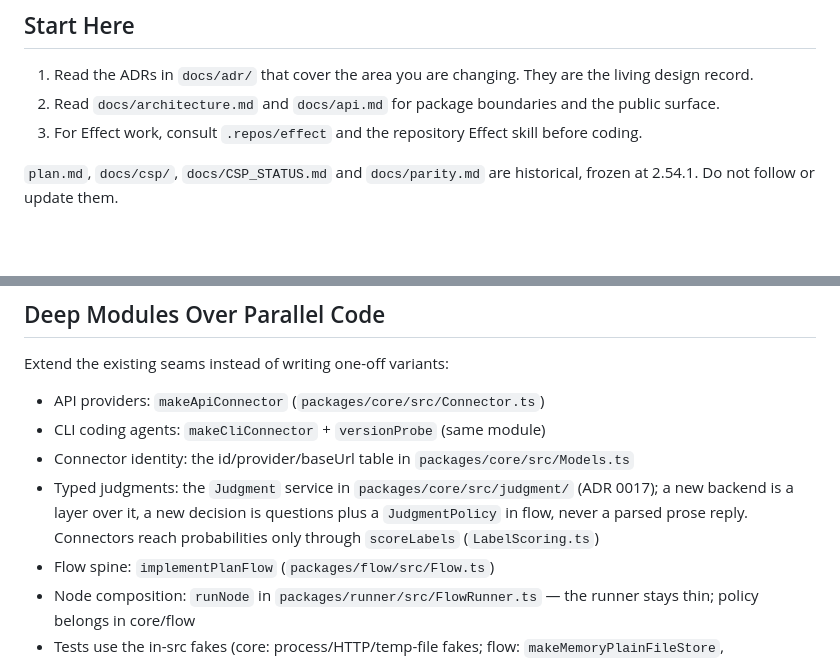
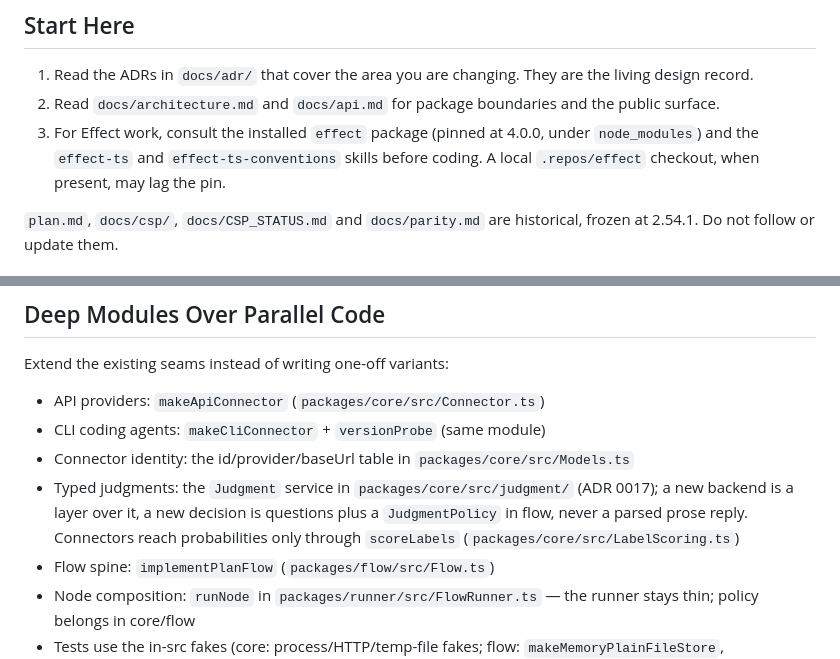
Before and after one commit to riccardomerolla/llm4ts, a Markdown page: CLAUDE.md, 2 parts joined by grey strips. Drawn GitHub-style; blank space fills up the shorter version.

Commit message:
Instruction files match the repository again
A prompt audit of the files that load in this project found three stale
facts. CLAUDE.md sent Effect work to .repos/effect, a git-ignored checkout
at 4.0.0-beta.102 while the packages pin 4.0.0, and to a repository Effect
skill that does not exist; it now names the installed package and the two
Effect skills. It gives scoreLabels its full path. The verification skill
quotes the unconsumed-events warning as the hub now prints it.

Co-Authored-By: Claude Fable 5.2 <noreply@anthropic.com>

```diff
--- a/CLAUDE.md
+++ b/CLAUDE.md
@@ -9,8 +9,10 @@ began as a port of `llm4zio`; parity with it is no longer a goal.
    the living design record.
 2. Read `docs/architecture.md` and `docs/api.md` for package boundaries and
    the public surface.
-3. For Effect work, consult `.repos/effect` and the repository Effect skill
-   before coding.
+3. For Effect work, consult the installed `effect` package (pinned at 4.0.0,
+   under `node_modules`) and the `effect-ts` and `effect-ts-conventions`
+   skills before coding. A local `.repos/effect` checkout, when present, may
+   lag the pin.
 
 `plan.md`, `docs/csp/`, `docs/CSP_STATUS.md` and `docs/parity.md` are
 historical, frozen at 2.54.1. Do not follow or update them.
@@ -51,7 +53,8 @@ Extend the existing seams instead of writing one-off variants:
 - Typed judgments: the `Judgment` service in `packages/core/src/judgment/`
   (ADR 0017); a new backend is a layer over it, a new decision is questions
   plus a `JudgmentPolicy` in flow, never a parsed prose reply. Connectors
-  reach probabilities only through `scoreLabels` (`LabelScoring.ts`)
+  reach probabilities only through `scoreLabels`
+  (`packages/core/src/LabelScoring.ts`)
 - Flow spine: `implementPlanFlow` (`packages/flow/src/Flow.ts`)
 - Node composition: `runNode` in `packages/runner/src/FlowRunner.ts` — the
   runner stays thin; policy belongs in core/flow
```
Also changed, not shown: 1 other file.
